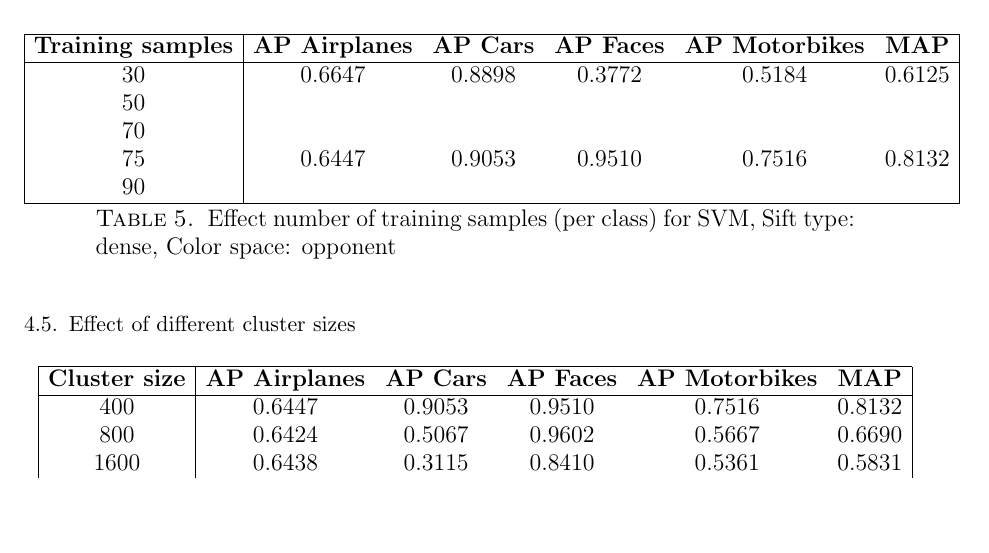
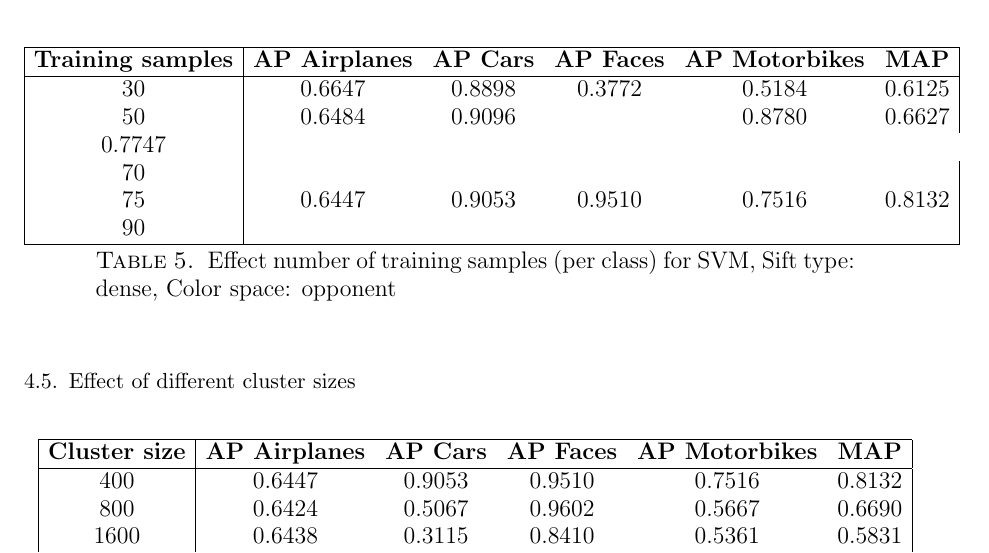
Before and after one commit to sagieske/CV1_project, a LaTeX paper (report.tex, which reads results.tex): part of page 5 of 6, cut so that both start at the same text, the shorter picture padded with empty space. Compiled offline with pdfLaTeX.

Commit message:
added result sharon 2.2

```diff
--- a/results.tex
+++ b/results.tex
@@ -78,8 +78,8 @@ opponent & 0.6447 & 0.9053 & 0.9510 & 0.7516 & 0.8132\\
 \hline
 \textbf{Training samples} & \textbf{AP Airplanes} & \textbf{AP Cars} & \textbf{AP Faces} & \textbf{AP Motorbikes} & \textbf{MAP}\\
 \hline
-30 & 0.6647& 0.8898 & 0.3772 & 0.5184& 0.6125\\
-50 & & & & & \\
+30 & 0.6647 & 0.8898 & 0.3772 & 0.5184& 0.6125\\
+50 & 0.6484 & 0.9096& & 0.8780 & 0.6627 & 0.7747\\
 70 & & & & & \\
 75 & 0.6447 & 0.9053 & 0.9510 & 0.7516 & 0.8132\\
 90 & & & & & \\
```
